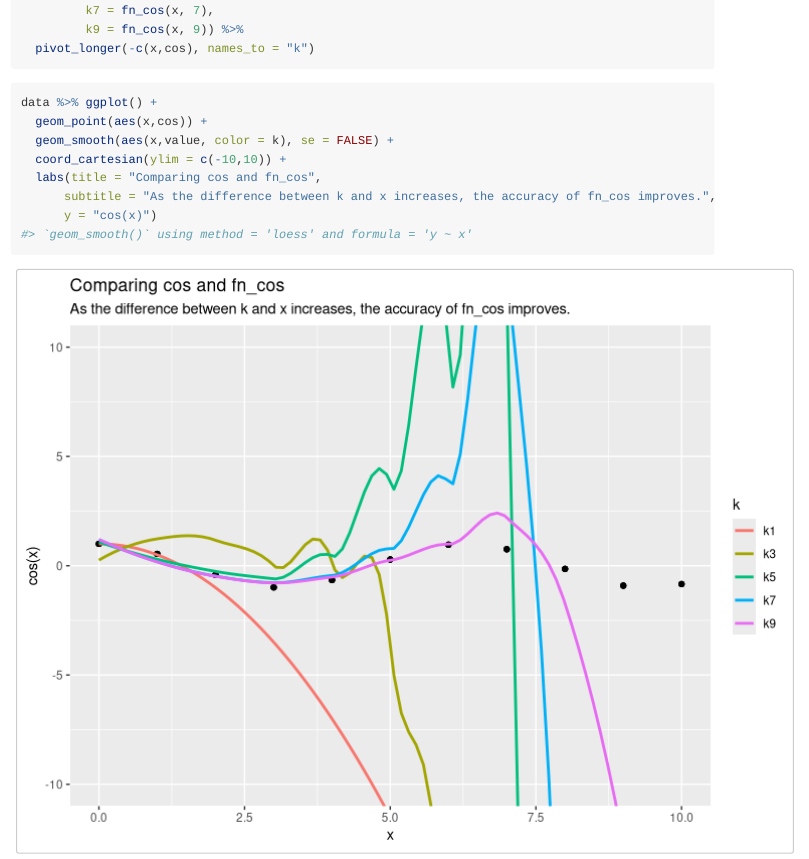
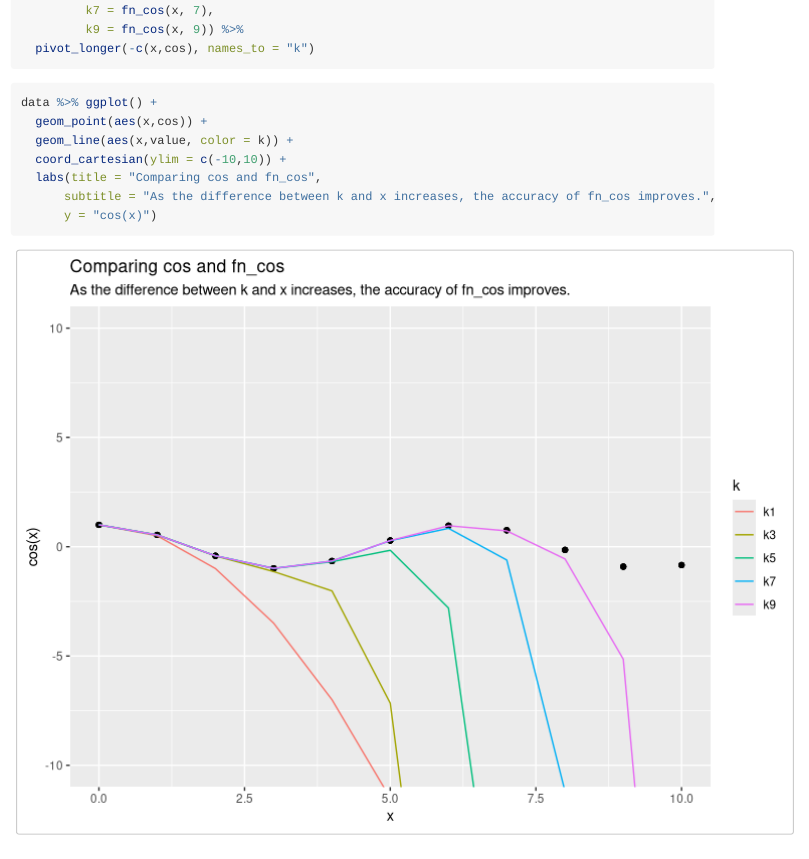
Before and after one commit to nsifnugel/biostat777-project2, an R Markdown document (vignettes/Demontrate_fn_cos.Rmd): the page in a window 1100 px wide, from 500 px down. Rendered offline with R 4.5, knitr and Pandoc, with nearby package versions; long lines of code are wrapped.

Commit message:
pushing to personal repo

````diff
--- a/vignettes/Demontrate_fn_cos.Rmd
+++ b/vignettes/Demontrate_fn_cos.Rmd
@@ -36,7 +36,7 @@ data <- tibble(
 ```{r fig.height=6, fig.width=8}
 data %>% ggplot() +
   geom_point(aes(x,cos)) +
-  geom_smooth(aes(x,value, color = k), se = FALSE) +
+  geom_line(aes(x,value, color = k)) +
   coord_cartesian(ylim = c(-10,10)) +
   labs(title = "Comparing cos and fn_cos",
       subtitle = "As the difference between k and x increases, the accuracy of fn_cos improves.",
````
Also changed, not shown: vignettes/Demontrate_fn_sin.Rmd (+1 -1 lines), 1 other file.
